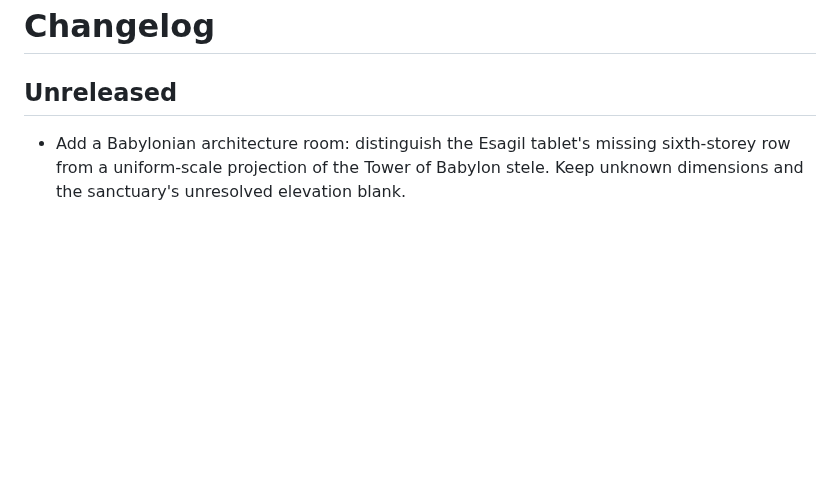
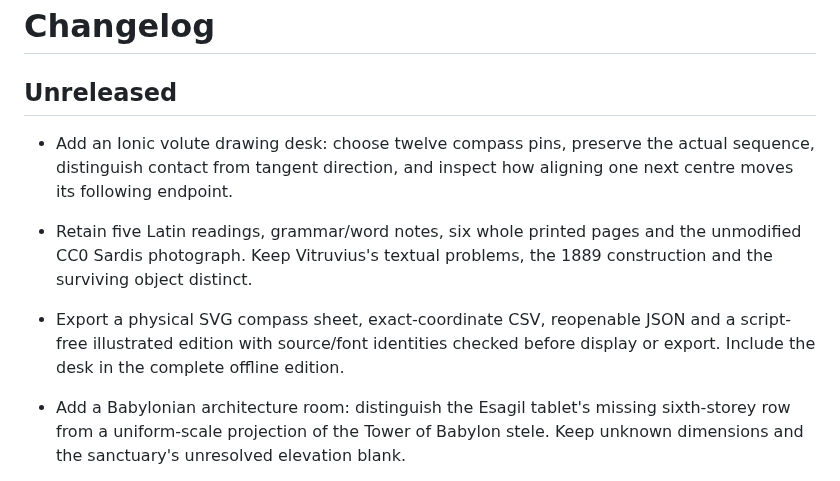
Before and after one commit to antonsoo/gonia, a Markdown page: CHANGELOG.md, the part around the change. Rendered like a GitHub page; blank space fills up the shorter version.

```diff
--- a/CHANGELOG.md
+++ b/CHANGELOG.md
@@ -2,6 +2,15 @@
 
 ## Unreleased
 
+- Add an Ionic volute drawing desk: choose twelve compass pins, preserve the
+  actual sequence, distinguish contact from tangent direction, and inspect how
+  aligning one next centre moves its following endpoint.
+- Retain five Latin readings, grammar/word notes, six whole printed pages and
+  the unmodified CC0 Sardis photograph. Keep Vitruvius's textual problems,
+  the 1889 construction and the surviving object distinct.
+- Export a physical SVG compass sheet, exact-coordinate CSV, reopenable JSON
+  and a script-free illustrated edition with source/font identities checked
+  before display or export. Include the desk in the complete offline edition.
 - Add a Babylonian architecture room: distinguish the Esagil tablet's missing
   sixth-storey row from a uniform-scale projection of the Tower of Babylon
   stele. Keep unknown dimensions and the sanctuary's unresolved elevation blank.
```
Also changed, not shown: README.md (+39 -1 lines), docs/volute-review.md (added, +181 -0 lines), docs/assets/volute-desktop.png (added), docs/assets/volute-mobile.png (added), docs/assets/volute-portable.png (added), docs/assets/volute-template.png (added), 11 other files.
